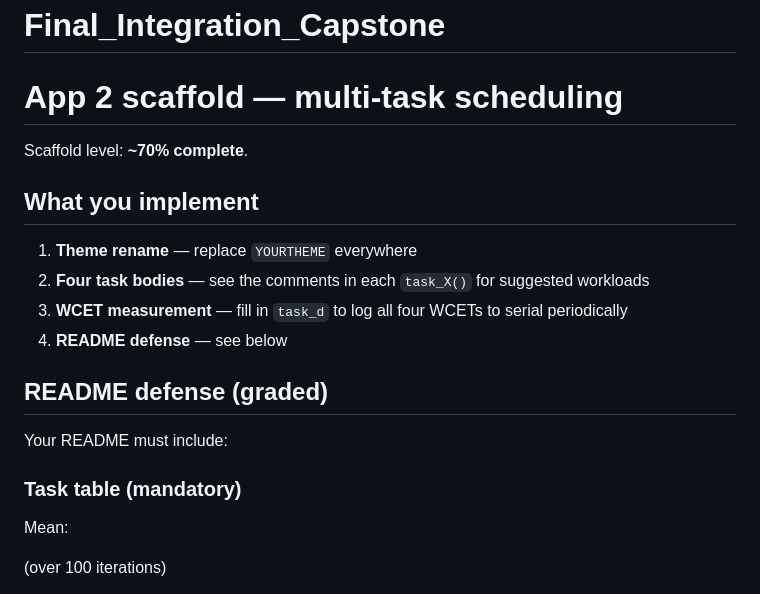
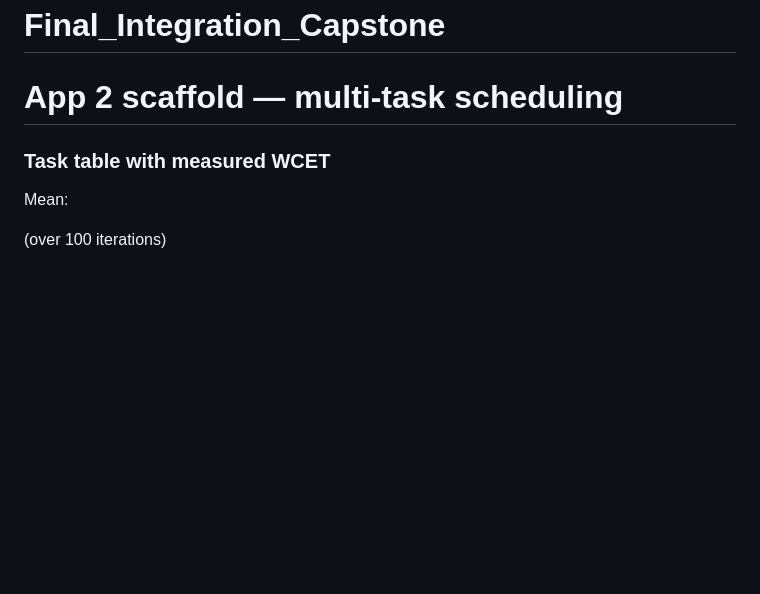
Before and after one commit to Joshlarenas/Final_Integration_Capstone, a Markdown page: README.md, the part around the change. Drawn GitHub-style; blank space fills up the shorter version.

Commit message:
Revise README for task implementation and remove scaffold status
Removed scaffold completion percentage and updated task implementation details.

```diff
--- a/README.md
+++ b/README.md
@@ -2,20 +2,8 @@
 
 # App 2 scaffold — multi-task scheduling
 
-Scaffold level: **~70% complete**.
 
-## What you implement
-
-1. **Theme rename** — replace `YOURTHEME` everywhere
-2. **Four task bodies** — see the comments in each `task_X()` for suggested workloads
-3. **WCET measurement** — fill in `task_d` to log all four WCETs to serial periodically
-4. **README defense** — see below
-
-## README defense (graded)
-
-Your README must include:
-
-### Task table (mandatory)
+### Task table with measured WCET
 
 Mean:
 
```
